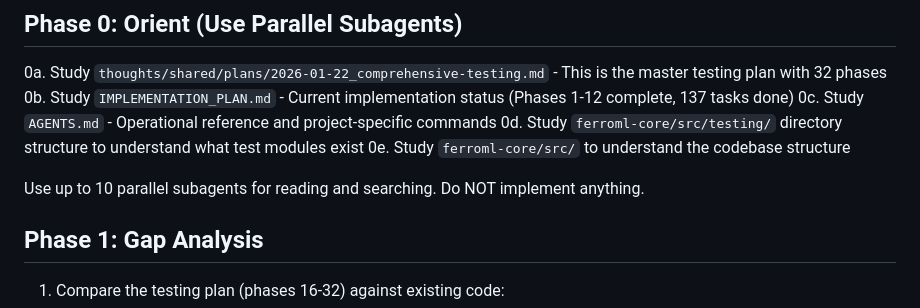
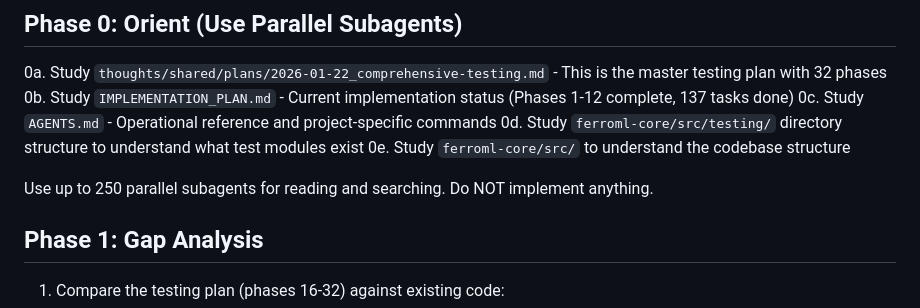
Before and after one commit to robertlupo1997/ferroml, a Markdown page: PROMPT_plan.md, the part around the change. Drawn GitHub-style.

```diff
--- a/PROMPT_plan.md
+++ b/PROMPT_plan.md
@@ -14,7 +14,7 @@ Analyze the current state of the project and update the implementation plan with
 0d. Study `ferroml-core/src/testing/` directory structure to understand what test modules exist
 0e. Study `ferroml-core/src/` to understand the codebase structure
 
-Use up to 10 parallel subagents for reading and searching. Do NOT implement anything.
+Use up to 250 parallel subagents for reading and searching. Do NOT implement anything.
 
 ## Phase 1: Gap Analysis
 
```
Also changed, not shown: PROMPT_build.md (+1 -1 lines).
